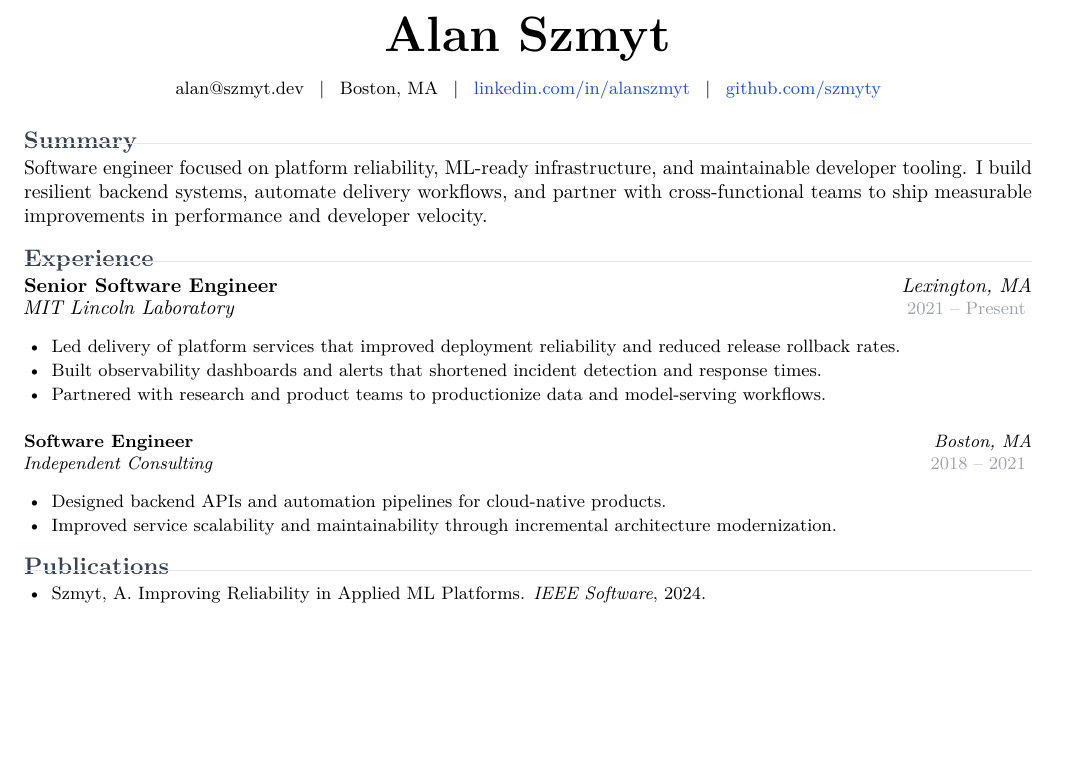
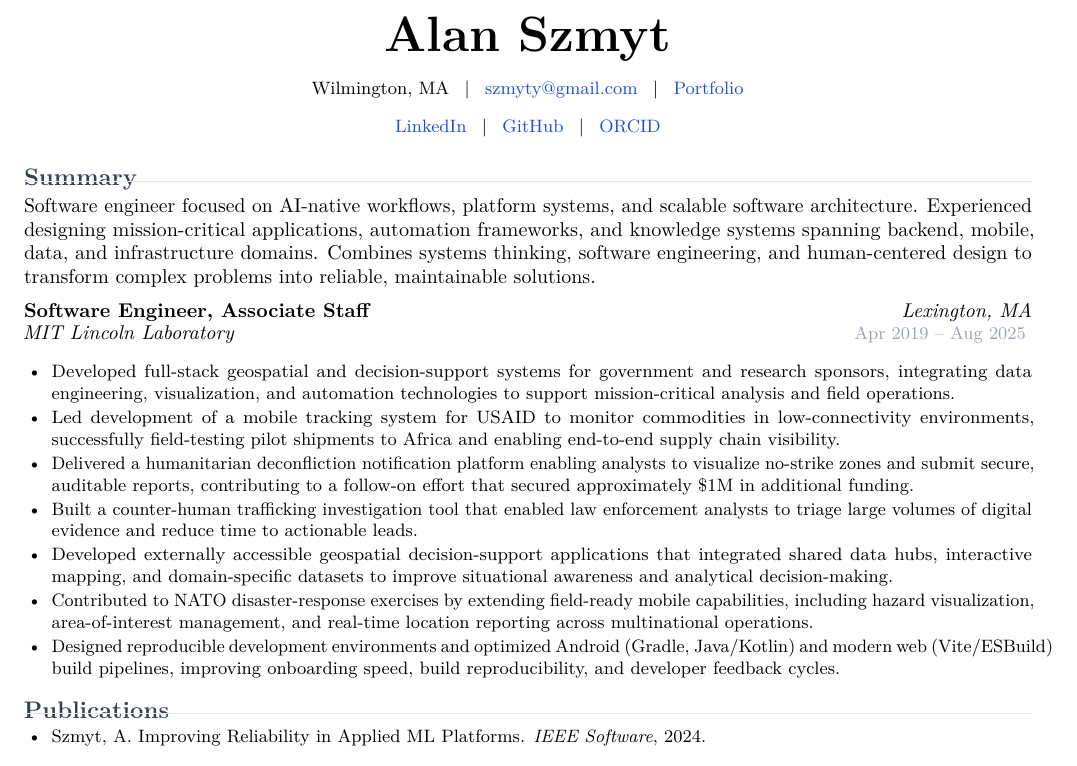
Before and after one commit to szmyty/resume, a LaTeX CV (resume.tex, which reads sections/experience.tex, sections/header.tex, sections/summary.tex): part of the page, cut so that both start at the same text, the shorter picture padded with empty space. Compiled offline with pdfLaTeX.

Commit message:
Checkpoint

```diff
--- a/sections/experience.tex
+++ b/sections/experience.tex
@@ -1,24 +1,14 @@
 % SPDX-FileCopyrightText: 2026 Alan Szmyt
 % SPDX-License-Identifier: Apache-2.0
-%
-% sections/experience.tex — Work experience section.
-% Add entries using \resumeentry{title}{organization}{location}{dates}.
 
-\section{Experience}
-
-\resumeentry{Senior Software Engineer}{MIT Lincoln Laboratory}{Lexington, MA}{2021 -- Present}
+\resumeentry{Software Engineer, Associate Staff}{MIT Lincoln Laboratory}{Lexington, MA}{Apr 2019 -- Aug 2025}
 
 \begin{itemize}
-  \item Led delivery of platform services that improved deployment reliability and reduced release rollback rates.
-  \item Built observability dashboards and alerts that shortened incident detection and response times.
-  \item Partnered with research and product teams to productionize data and model-serving workflows.
+\item Developed full-stack geospatial and decision-support systems for government and research sponsors, integrating data engineering, visualization, and automation technologies to support mission-critical analysis and field operations.
+\item Led development of a mobile tracking system for USAID to monitor commodities in low-connectivity environments, successfully field-testing pilot shipments to Africa and enabling end-to-end supply chain visibility.
+\item Delivered a humanitarian deconfliction notification platform enabling analysts to visualize no-strike zones and submit secure, auditable reports, contributing to a follow-on effort that secured approximately \$1M in additional funding.
+\item Built a counter-human trafficking investigation tool that enabled law enforcement analysts to triage large volumes of digital evidence and reduce time to actionable leads.
+\item Developed externally accessible geospatial decision-support applications that integrated shared data hubs, interactive mapping, and domain-specific datasets to improve situational awareness and analytical decision-making.
+\item Contributed to NATO disaster-response exercises by extending field-ready mobile capabilities, including hazard visualization, area-of-interest management, and real-time location reporting across multinational operations.
+\item Designed reproducible development environments and optimized Android (Gradle, Java/Kotlin) and modern web (Vite/ESBuild) build pipelines, improving onboarding speed, build reproducibility, and developer feedback cycles.
 \end{itemize}
-
-\vspace{0.5em}
-
-\resumeentry{Software Engineer}{Independent Consulting}{Boston, MA}{2018 -- 2021}
-
-\begin{itemize}
-  \item Designed backend APIs and automation pipelines for cloud-native products.
-  \item Improved service scalability and maintainability through incremental architecture modernization.
-\end{itemize}
--- a/sections/header.tex
+++ b/sections/header.tex
@@ -2,17 +2,24 @@
 % SPDX-License-Identifier: Apache-2.0
 %
 % sections/header.tex — Contact header section.
-% Replace placeholder values with actual contact information.
 
 \begin{center}
 {\Huge\bfseries Alan Szmyt}\par
 \vspace{0.3em}
+
 \small
-  alan@szmyt.dev
+
+Wilmington, MA
 \hspace{0.5em}|\hspace{0.5em}
-  Boston, MA
+\href{mailto:szmyty@gmail.com}{szmyty@gmail.com}
 \hspace{0.5em}|\hspace{0.5em}
-  \href{https://linkedin.com/in/alanszmyt}{linkedin.com/in/alanszmyt}
+\href{https://szmyty.vercel.app}{Portfolio}
+
+\vspace{0.2em}
+
+\href{https://www.linkedin.com/in/alanszmyt/}{LinkedIn}
 \hspace{0.5em}|\hspace{0.5em}
-  \href{https://github.com/szmyty}{github.com/szmyty}
+\href{https://github.com/szmyty/}{GitHub}
+\hspace{0.5em}|\hspace{0.5em}
+\href{https://orcid.org/0009-0008-5291-9795}{ORCID}
 \end{center}
--- a/sections/summary.tex
+++ b/sections/summary.tex
@@ -1,12 +1,6 @@
 % SPDX-FileCopyrightText: 2026 Alan Szmyt
 % SPDX-License-Identifier: Apache-2.0
-%
-% sections/summary.tex — Professional summary section.
-% Replace placeholder text with actual summary content.
 
 \section{Summary}
 
-Software engineer focused on platform reliability, ML-ready infrastructure, and
-maintainable developer tooling. I build resilient backend systems, automate
-delivery workflows, and partner with cross-functional teams to ship measurable
-improvements in performance and developer velocity.
+Software engineer focused on AI-native workflows, platform systems, and scalable software architecture. Experienced designing mission-critical applications, automation frameworks, and knowledge systems spanning backend, mobile, data, and infrastructure domains. Combines systems thinking, software engineering, and human-centered design to transform complex problems into reliable, maintainable solutions.
```
Also changed, not shown: poetry.toml (added, +2 -0 lines), profiles/ai-infra.yaml (+0 -5 lines), profiles/general.yaml (+10 -17 lines), pyproject.toml (added, +14 -0 lines), 2 other files. Lines whose indentation alone changed are shown as unchanged.
